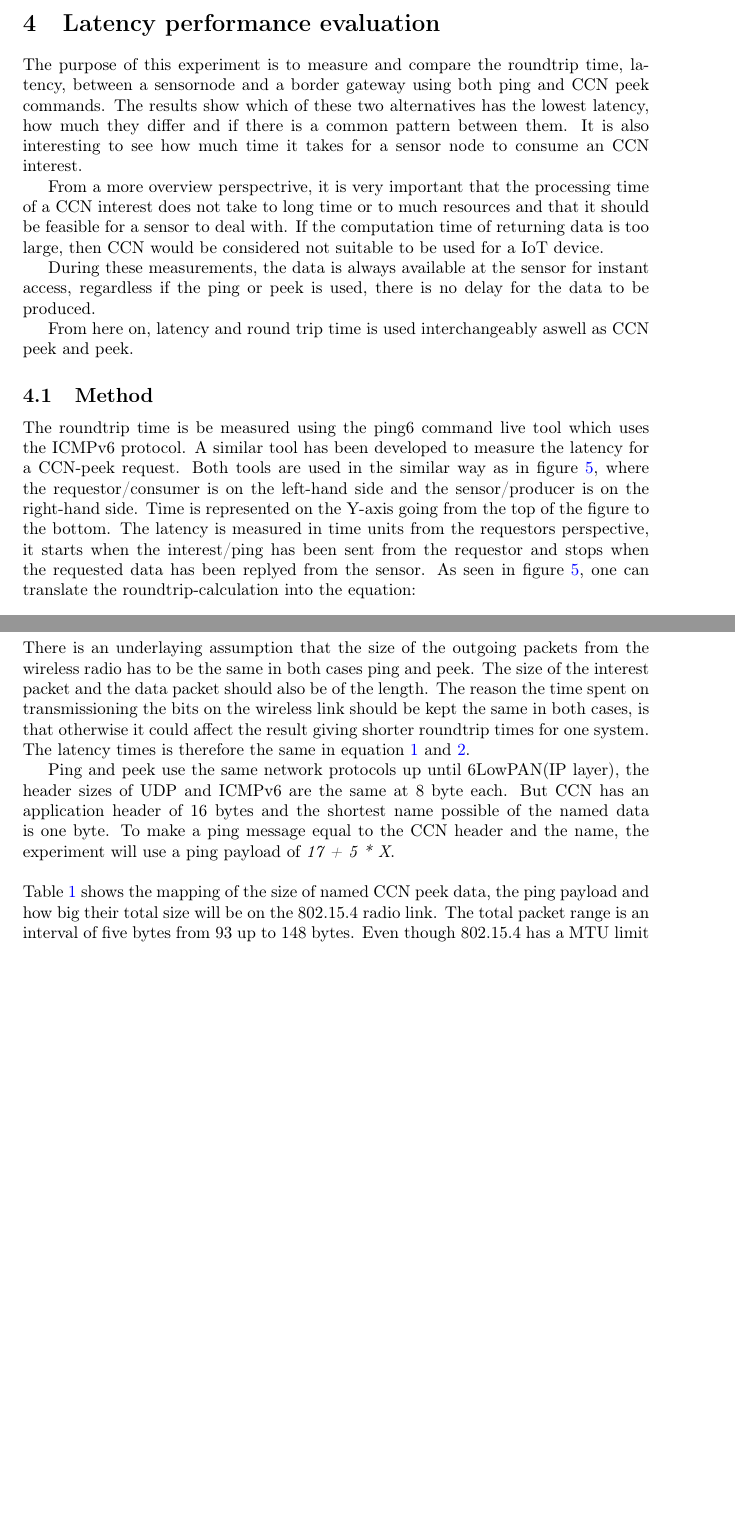
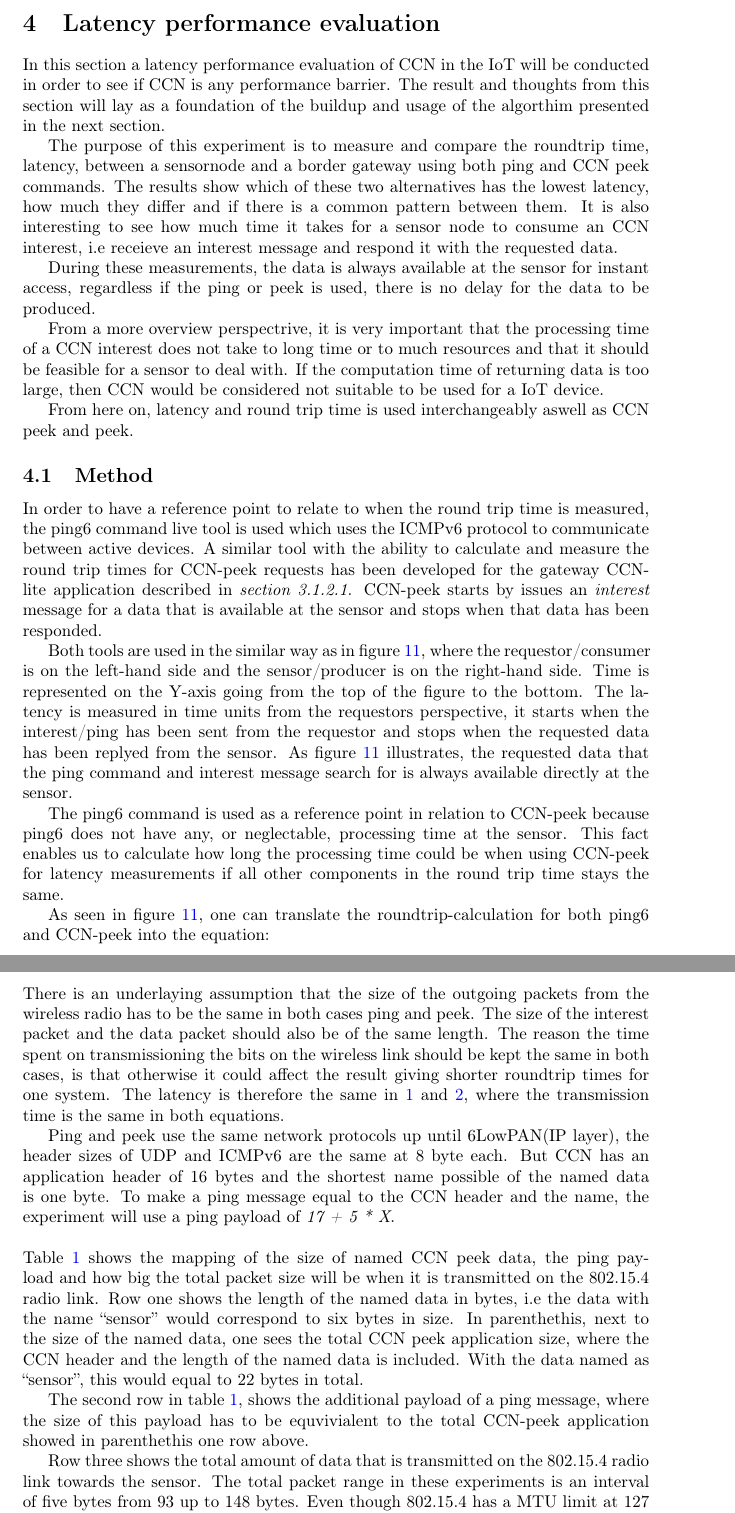
Before and after one commit to juffeboy/thesis_rapport, a LaTeX paper (main.tex, which reads section/resultat/ping-peek.tex): two parts of pages 21 and 22 of 45 before the commit and two parts of pages 21 and 23 of 47 after it, joined at a grey line, cut so that both start at the same text, the shorter picture padded with empty space. Compiled offline with pdfLaTeX.

Commit message:
done with pingpeek, inserted oneub image in suitable.

```diff
--- a/section/resultat/ping-peek.tex
+++ b/section/resultat/ping-peek.tex
@@ -1,11 +1,13 @@
 
 \section{Latency performance evaluation}
 %\subsection{Purpose}
-The purpose of this experiment is to measure and compare the roundtrip time, latency, between a sensornode and a border gateway using both ping and CCN peek commands. The results show which of these two alternatives has the lowest latency, how much they differ and if there is a common pattern between them. It is also interesting to see how much time it takes for a sensor node to consume an CCN interest.
+In this section a latency performance evaluation of CCN in the IoT will be conducted in order to see if CCN is any performance barrier. The result and thoughts from this section will lay as a foundation of the buildup and usage of the algorthim presented in the next section.
+
+The purpose of this experiment is to measure and compare the roundtrip time, latency, between a sensornode and a border gateway using both ping and CCN peek commands. The results show which of these two alternatives has the lowest latency, how much they differ and if there is a common pattern between them. It is also interesting to see how much time it takes for a sensor node to consume an CCN interest, i.e receieve an interest message and respond it with the requested data.
+
+During these measurements, the data is always available at the sensor for instant access, regardless if the ping or peek is used, there is no delay for the data to be produced.
 
 From a more overview perspectrive, it is very important that the processing time of a CCN interest does not take to long time or to much resources and that it should be feasible for a sensor to deal with. If the computation time of returning data is too large, then CCN would be considered not suitable to be used for a IoT device.
-
-During these measurements, the data is always available at the sensor for instant access, regardless if the ping or peek is used, there is no delay for the data to be produced.
 
 From here on, latency and round trip time is used interchangeably aswell as CCN peek and peek.
 
@@ -31,9 +33,16 @@ From here on, latency and round trip time is used interchangeably aswell as CCN
 %The roundtrip time in both cases is calculated as:
 %\begin{center}\textit{latency (roundtrip) = 2 x transmission time + processing time}\end{center}
 %where transmission time is the time it takes to transfer the data on the radio and processing time is the time it takes for a node to process the request. Queueing delay is %a possibility in the system, such delay is here included under processing time.
+
+
 %\\\\
-The roundtrip time is be measured using the ping6 command live tool which uses the ICMPv6 protocol. A similar tool has been developed to measure the latency for a CCN-peek request. Both tools are used in the similar way as in figure \ref{fig:latency}, where the requestor/consumer is on the left-hand side and the sensor/producer is on the right-hand side. Time is represented on the Y-axis going from the top of the figure to the bottom.
-The latency is measured in time units from the requestors perspective, it starts when the interest/ping has been sent from the requestor and stops when the requested data has been replyed from the sensor. As seen in figure \ref{fig:latency}, one can translate the roundtrip-calculation into the equation:
+In order to have a reference point to relate to when the round trip time is measured, the ping6 command live tool is used  which uses the ICMPv6 protocol to communicate between active devices. A similar tool with the ability to calculate and measure the round trip times for CCN-peek requests has been developed for the gateway CCN-lite application described in \textit{section 3.1.2.1}. CCN-peek starts by issues an \textit{interest} message for a data that is available at the sensor and stops when that data has been responded.
+
+Both tools are used in the similar way as in figure \ref{fig:latency}, where the requestor/consumer is on the left-hand side and the sensor/producer is on the right-hand side. Time is represented on the Y-axis going from the top of the figure to the bottom. The latency is measured in time units from the requestors perspective, it starts when the interest/ping has been sent from the requestor and stops when the requested data has been replyed from the sensor. As figure \ref{fig:latency} illustrates, the requested data that the ping command and interest message search for is always available directly at the sensor.
+
+The ping6 command is used as a reference point in relation to CCN-peek because ping6 does not have any, or neglectable, processing time at the sensor. This fact enables us to calculate how long the processing time could be when using CCN-peek for latency measurements if all other components in the round trip time stays the same.
+
+As seen in figure \ref{fig:latency}, one can translate the roundtrip-calculation for both ping6 and CCN-peek into the equation:
 \begin{equation} \label{eq:1}
 \textit{latency (roundtrip) = interest transmission time + data transmission time + processing time}
 \end{equation}
@@ -51,17 +60,7 @@ In this experiment, the bourder router will perform 100 consecutive latency meas
 %The only variable that is changable in this experiment is the packet size, both of the ping and of the searched peek interest.
 The only variable that is varied in this experiment is the packet size of the outgoing data transmitted on the radio link towards the sensor.
 \\\\
-%The only variable that differs in the measurements is the payload of the ping and the size of the searched peek interest[rewrite this].
-Ping and peek differs how the total packet size transmitted over the radio is choosen. With the Ping approach, one adds an extra data payload in the request by setting a flag and assigning how much extra payload the packet size should contain. For Peek on the other hand, in order to change the packet size one has to adjust the naming of the data to a suitable length. The shortest name a data can have is just one single character (which equals to one byte). In this experiment, the length of the named data will be of \textit{1 + 5 * X}.
-\\\\
-There is an underlaying assumption that the size of the outgoing packets from the wireless radio has to be the same in both cases ping and peek. The size of the interest packet and the data packet should also be of the length. The reason the time spent on transmissioning the bits on the wireless link should be kept the same in both cases, is that otherwise it could affect the result giving shorter roundtrip times for one system. The latency times is therefore the same in equation \ref{eq:1} and \ref{eq:2}.
-
-
-Ping and peek use the same network protocols up until 6LowPAN(IP layer), the header sizes of UDP and ICMPv6 are the same at 8 byte each. But CCN has an application header of 16 bytes and the shortest name possible of the named data is one byte. To make a ping message equal to the CCN header and the name, the experiment will use a ping payload of \textit{17 + 5 * X}.
-\\\\Table \ref{tab:packetSizes} shows the mapping of the size of named CCN peek data, the ping payload and how big their total size will be on the 802.15.4 radio link. The total packet range is an interval of five bytes from 93 up to 148 bytes.
-Even though 802.15.4 has a MTU limit at 127 bytes for sending data into one frame on the wire, it can be interesting to see how the latency varies when fragmentated as well. Therefore latency measurements are of packet size up to 148 bytes.
-
-\begin{figure}
+\begin{figure}[H]
     \centering
     \includegraphics[width=\textwidth,height=10cm,keepaspectratio]{figures/latency.png}
     %\caption{Star topology structure on the left, Peer-to-peer on the right. write where it is taken from?}
@@ -69,4 +68,21 @@ Even though 802.15.4 has a MTU limit at 127 bytes for sending data into one fram
     \label{fig:latency}
 \end{figure}
 
+%The only variable that differs in the measurements is the payload of the ping and the size of the searched peek interest[rewrite this].
+Ping and peek differs how the total packet size transmitted over the radio is choosen. With the Ping approach, one adds  extra payload of data in the request by setting a flag and assigning how much extra payload the packet size should contain. For Peek on the other hand, in order to change the packet size one has to adjust the size of the data's name, i.e instead of sensor$\_$temperature, it could be sensor$\_$livingroom$\_$temperature, which would add 11 characters to the packet size transmitted on the radio. The shortest name a data can have is just one single character (which equals to one byte). In this experiment, the length of the named data will be of \textit{1 + 5 * X}.
+\\\\
+There is an underlaying assumption that the size of the outgoing packets from the wireless radio has to be the same in both cases ping and peek. The size of the interest packet and the data packet should also be of the same length. The reason the time spent on transmissioning the bits on the wireless link should be kept the same in both cases, is that otherwise it could affect the result giving shorter roundtrip times for one system. The latency is therefore the same in \ref{eq:1} and \ref{eq:2}, where the transmission time is the same in both equations.
 
+
+Ping and peek use the same network protocols up until 6LowPAN(IP layer), the header sizes of UDP and ICMPv6 are the same at 8 byte each. But CCN has an application header of 16 bytes and the shortest name possible of the named data is one byte. To make a ping message equal to the CCN header and the name, the experiment will use a ping payload of \textit{17 + 5 * X}.
+\\\\
+%Table \ref{tab:packetSizes} shows the mapping of the size of named CCN peek data, the ping payload and how big their total size will be on the 802.15.4 radio link. The total packet range is an interval of five bytes from 93 up to 148 bytes.
+%Even though 802.15.4 has a MTU limit at 127 bytes for sending data into one frame on the wire, it can be interesting to see how the latency varies when fragmentated as well. Therefore latency measurements are of packet size up to 148 bytes.
+Table \ref{tab:packetSizes} shows the mapping of the size of named CCN peek data, the ping payload and how big the total packet size will be when it is transmitted on the 802.15.4 radio link.
+Row one shows the length of the named data in bytes, i.e the data with the name ``sensor'' would correspond to six bytes in size. In parenthethis, next to the size of the named data, one sees the total CCN peek application size, where the CCN header and the length of the named data is included. With the data named as ``sensor'', this would equal to 22 bytes in total.
+
+The second row in table \ref{tab:packetSizes}, shows the additional payload of a ping message, where the size of this payload has to be equvivialent to the total CCN-peek application showed in parenthethis one row above.
+
+Row three shows the total amount of data that is transmitted on the 802.15.4 radio link towards the sensor.
+The total packet range in these experiments is an interval of five bytes from 93 up to 148 bytes.
+Even though 802.15.4 has a MTU limit at 127 bytes for sending data into one frame on the wire, it can be interesting to see how the latency varies when fragmentated as well. Therefore latency measurements are of packet size up to 148 bytes.
```
Also changed, not shown: section/resultat/suitable.tex (+9 -0 lines), main.pdf, section/resultat/ping-peek.tex (34 more changed lines), 6 other files.
